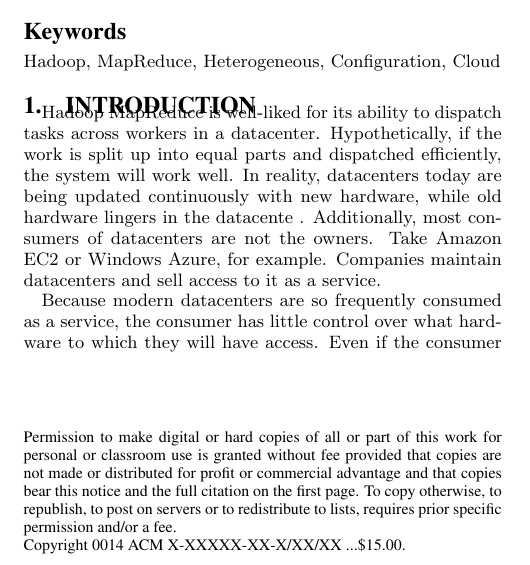
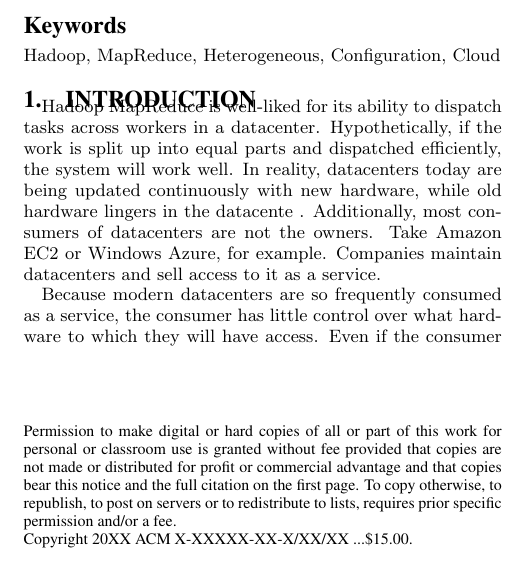
Before and after one commit to ross-nordstrom/cs5540-adaptive_hadoop, a LaTeX paper (proposal/proposal.tex): part of one column of page 1 of 2, cut so that both start at the same text. Compiled offline with pdfLaTeX.

Commit message:
setting date didn't work

```diff
--- a/proposal/proposal.tex
+++ b/proposal/proposal.tex
@@ -16,7 +16,6 @@
         \texttt{\{aburkhar,rnordstr\}@uccs.edu}
        }
 \date{April 2014}
-\def\copyrtyr{2014}
 
 \maketitle
 
```
